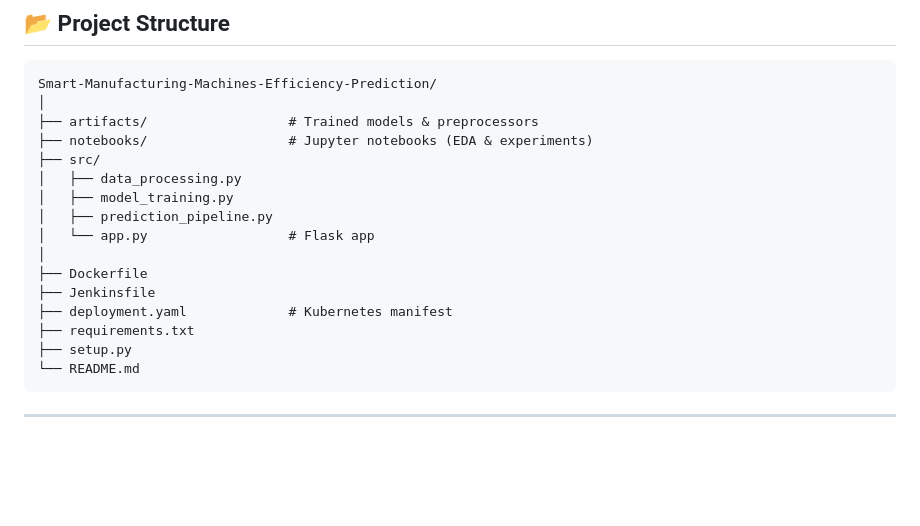
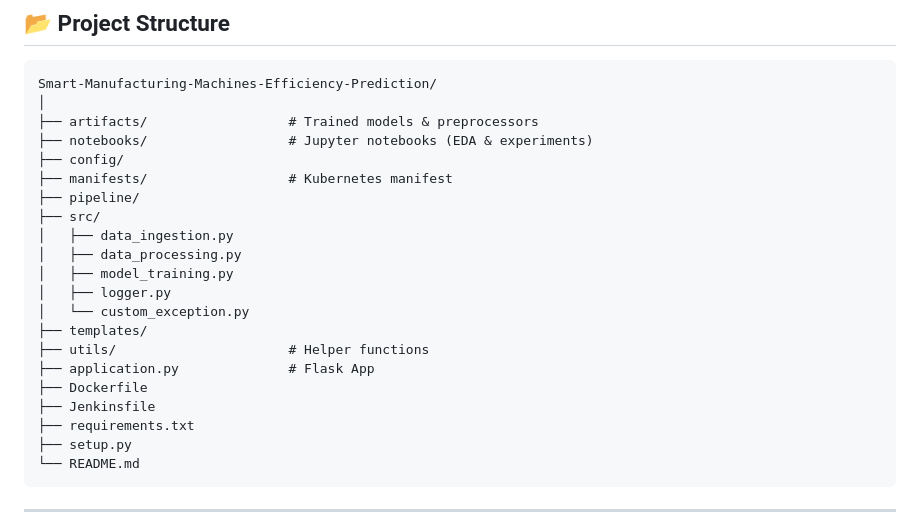
Before and after one commit to Sumit-Prasad01/Smart-Manufacturing-Machines-Efficiency-Prediction, a Markdown page: README.md, the part around the change. Rendered like a GitHub page; blank space fills up the shorter version.

Commit message:
update project structure in README.md to reflect new directories and files

```diff
--- a/README.md
+++ b/README.md
@@ -46,15 +46,20 @@ Smart-Manufacturing-Machines-Efficiency-Prediction/
 │
 ├── artifacts/                  # Trained models & preprocessors
 ├── notebooks/                  # Jupyter notebooks (EDA & experiments)
+├── config/
+├── manifests/                  # Kubernetes manifest
+├── pipeline/
 ├── src/
+│   ├── data_ingestion.py
 │   ├── data_processing.py
 │   ├── model_training.py
-│   ├── prediction_pipeline.py
-│   └── app.py                  # Flask app
-│
+│   ├── logger.py
+│   └── custom_exception.py
+├── templates/
+├── utils/                      # Helper functions
+├── application.py              # Flask App
 ├── Dockerfile
 ├── Jenkinsfile
-├── deployment.yaml             # Kubernetes manifest
 ├── requirements.txt
 ├── setup.py
 └── README.md
```
